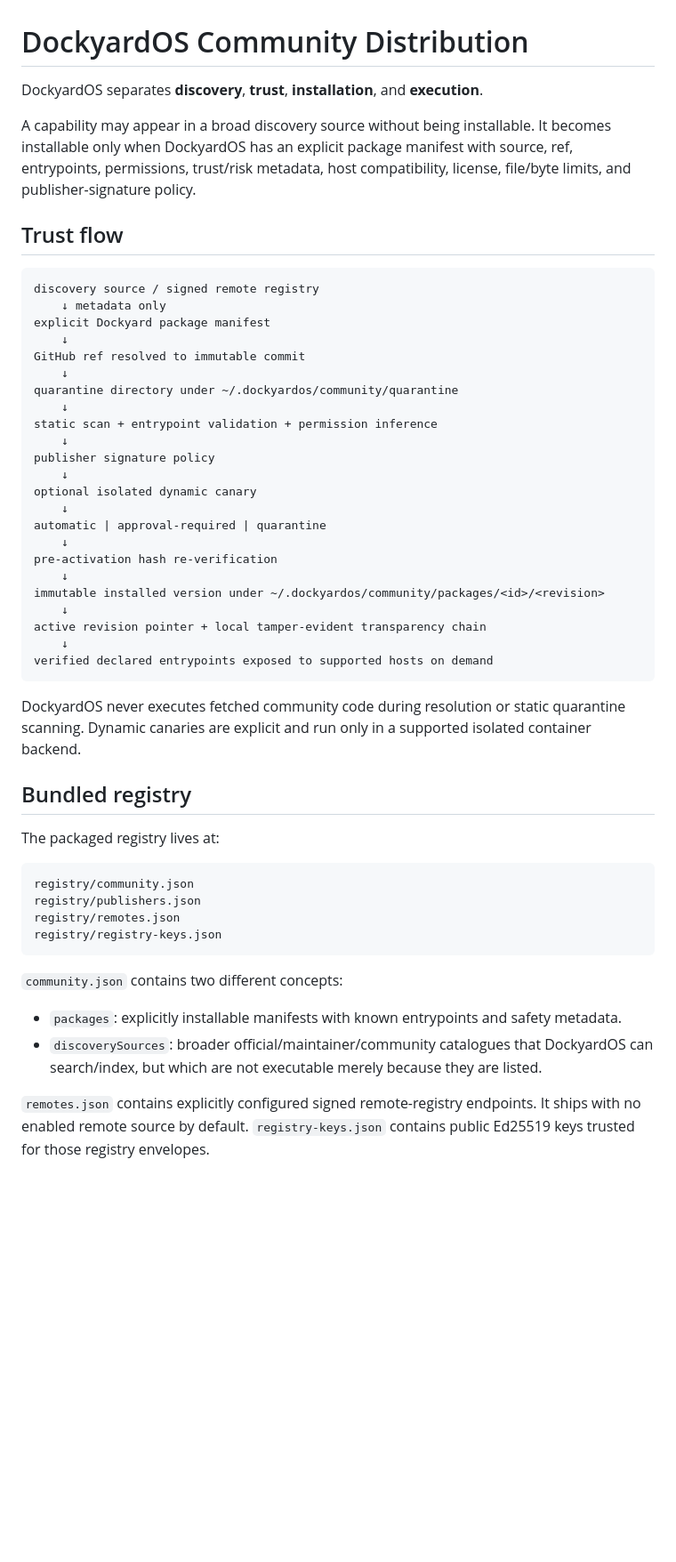
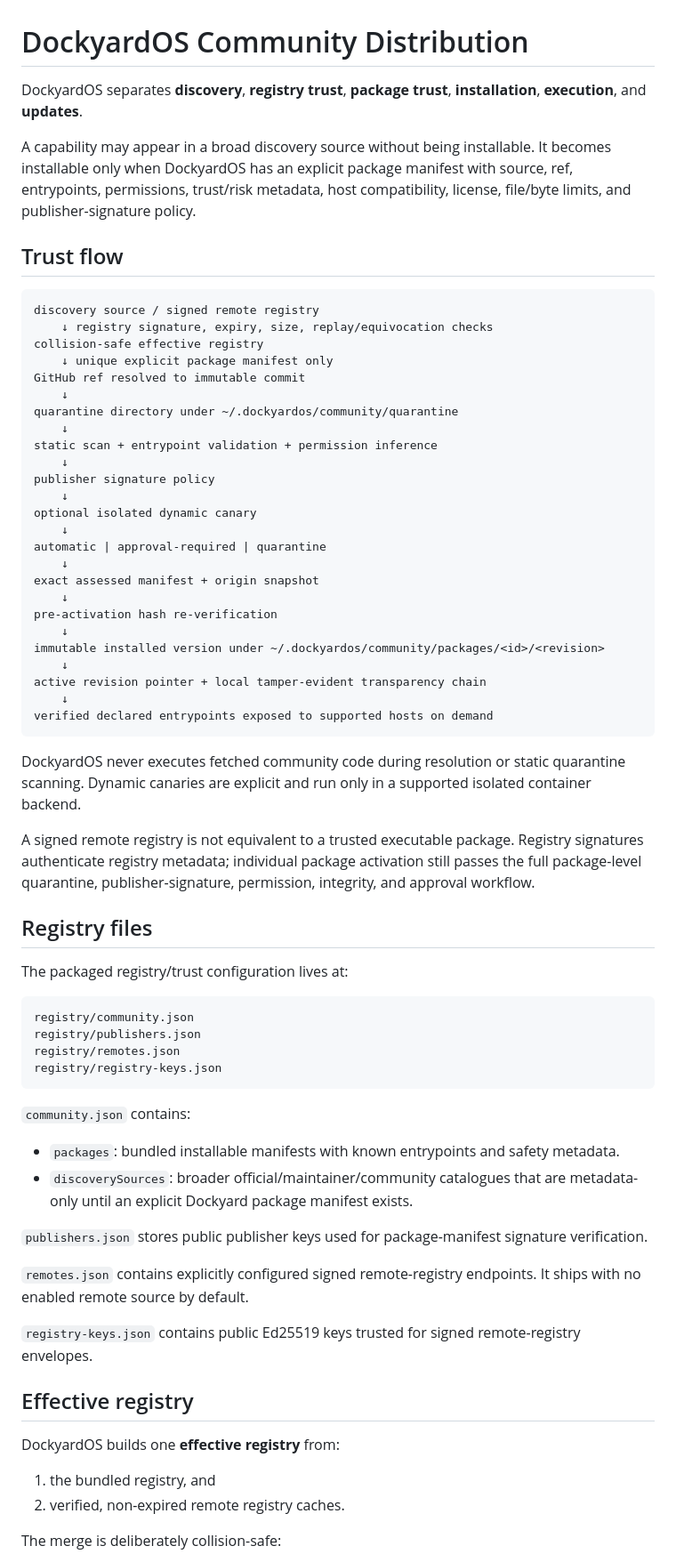
Before and after one commit to cassielxyz/DockyardOS, a Markdown page: docs/COMMUNITY.md, the part around one of its changes. Shown at 89% size. GitHub-like rendering; blank space fills up the shorter version.

````diff
--- a/docs/COMMUNITY.md
+++ b/docs/COMMUNITY.md
@@ -1,6 +1,6 @@
 # DockyardOS Community Distribution
 
-DockyardOS separates **discovery**, **trust**, **installation**, and **execution**.
+DockyardOS separates **discovery**, **registry trust**, **package trust**, **installation**, **execution**, and **updates**.
 
 A capability may appear in a broad discovery source without being installable. It becomes installable only when DockyardOS has an explicit package manifest with source, ref, entrypoints, permissions, trust/risk metadata, host compatibility, license, file/byte limits, and publisher-signature policy.
 
@@ -8,9 +8,9 @@ A capability may appear in a broad discovery source without being installable. I
 
 ```text
 discovery source / signed remote registry
-    ↓ metadata only
-explicit Dockyard package manifest
-    ↓
+    ↓ registry signature, expiry, size, replay/equivocation checks
+collision-safe effective registry
+    ↓ unique explicit package manifest only
 GitHub ref resolved to immutable commit
     ↓
 quarantine directory under ~/.dockyardos/community/quarantine
@@ -23,6 +23,8 @@ optional isolated dynamic canary
     ↓
 automatic | approval-required | quarantine
     ↓
+exact assessed manifest + origin snapshot
+    ↓
 pre-activation hash re-verification
     ↓
 immutable installed version under ~/.dockyardos/community/packages/<id>/<revision>
@@ -34,9 +36,11 @@ verified declared entrypoints exposed to supported hosts on demand
 
 DockyardOS never executes fetched community code during resolution or static quarantine scanning. Dynamic canaries are explicit and run only in a supported isolated container backend.
 
-## Bundled registry
+A signed remote registry is not equivalent to a trusted executable package. Registry signatures authenticate registry metadata; individual package activation still passes the full package-level quarantine, publisher-signature, permission, integrity, and approval workflow.
 
-The packaged registry lives at:
+## Registry files
+
+The packaged registry/trust configuration lives at:
 
 ```text
 registry/community.json
@@ -45,9 +49,23 @@ registry/remotes.json
 registry/registry-keys.json
 ```
 
-`community.json` contains two different concepts:
+`community.json` contains:
 
-- `packages`: explicitly installable manifests with known entrypoints and safety metadata.
-- `discoverySources`: broader official/maintainer/community catalogues that DockyardOS can search/index, but which are not executable merely because they are listed.
+- `packages`: bundled installable manifests with known entrypoints and safety metadata.
+- `discoverySources`: broader official/maintainer/community catalogues that are metadata-only until an explicit Dockyard package manifest exists.
 
-`remotes.json` contains explicitly configured signed remote-registry endpoints. It ships with no enabled remote source by default. `registry-keys.json` contains public Ed25519 keys trusted for those registry envelopes.
+`publishers.json` stores public publisher keys used for package-manifest signature verification.
+
+`remotes.json` contains explicitly configured signed remote-registry endpoints. It ships with no enabled remote source by default.
+
+`registry-keys.json` contains public Ed25519 keys trusted for signed remote-registry envelopes.
+
+## Effective registry
+
+DockyardOS builds one **effective registry** from:
+
+1. the bundled registry, and
+2. verified, non-expired remote registry caches.
+
+The merge is deliberately collision-safe:
+
````
Also changed, not shown: other parts of docs/COMMUNITY.md (+148 -56 lines).
